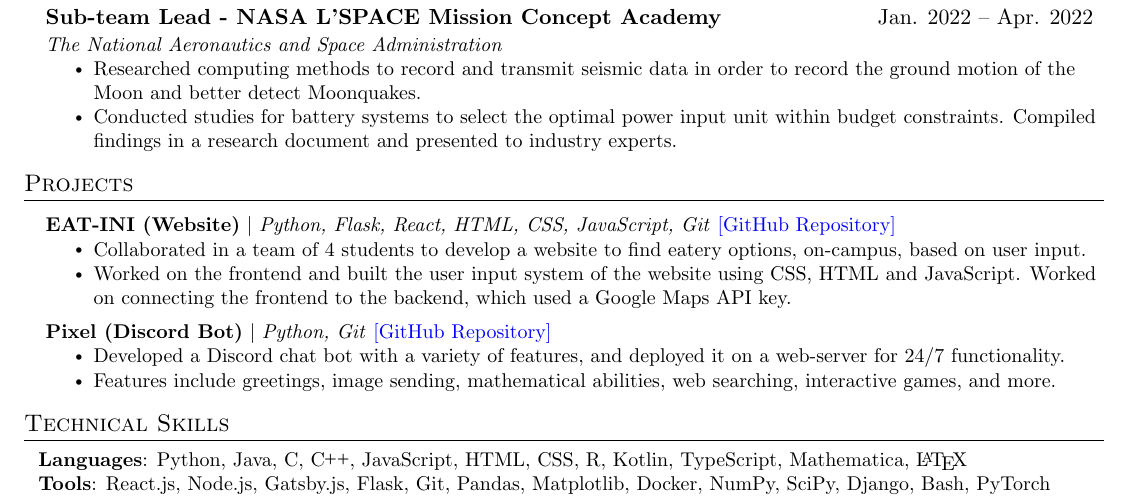
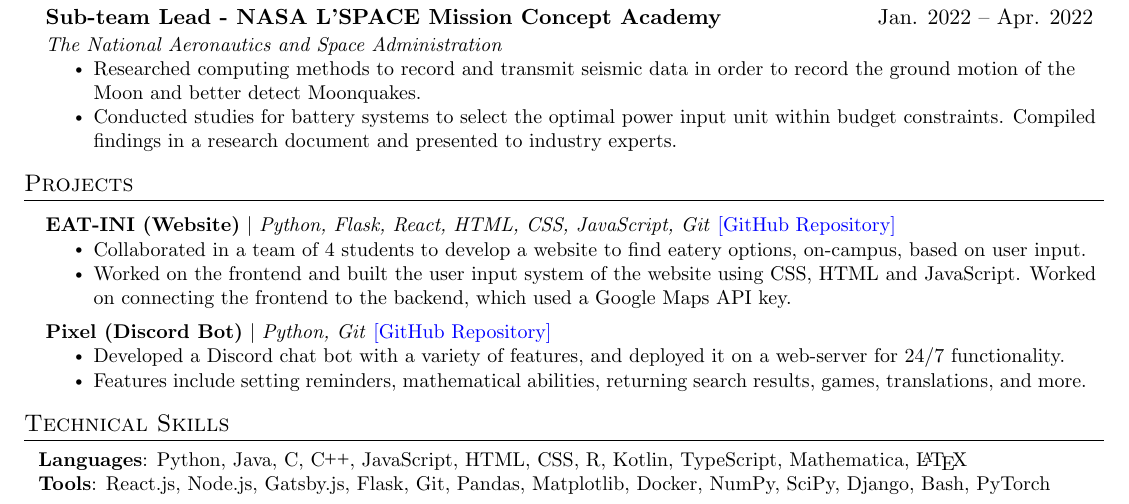
Before and after one commit to ramgoenka/Resume, a LaTeX CV (ResumeCode.TeX): part of the page, cut so that both start at the same text. Compiled offline with pdfLaTeX.

Commit message:
Update ResumeCode.TeX

```diff
--- a/ResumeCode.TeX
+++ b/ResumeCode.TeX
@@ -157,7 +157,7 @@
           {\textbf{Pixel (Discord Bot)} $|$ \emph{Python, Git} \href{https://github.com/RamGoenka/pixel}{\color{blue}[GitHub Repository]}}{~~~}
           \resumeItemListStart
             \resumeItem{Developed a Discord chat bot with a variety of features, and deployed it on a web-server for 24/7 functionality.}
-            \resumeItem{Features include greetings, image sending, mathematical abilities, web searching, interactive games, and more.}
+            \resumeItem{Features include setting reminders, mathematical abilities, returning search results, games, translations, and more.}
           \resumeItemListEnd
     \resumeSubHeadingListEnd
 
```
